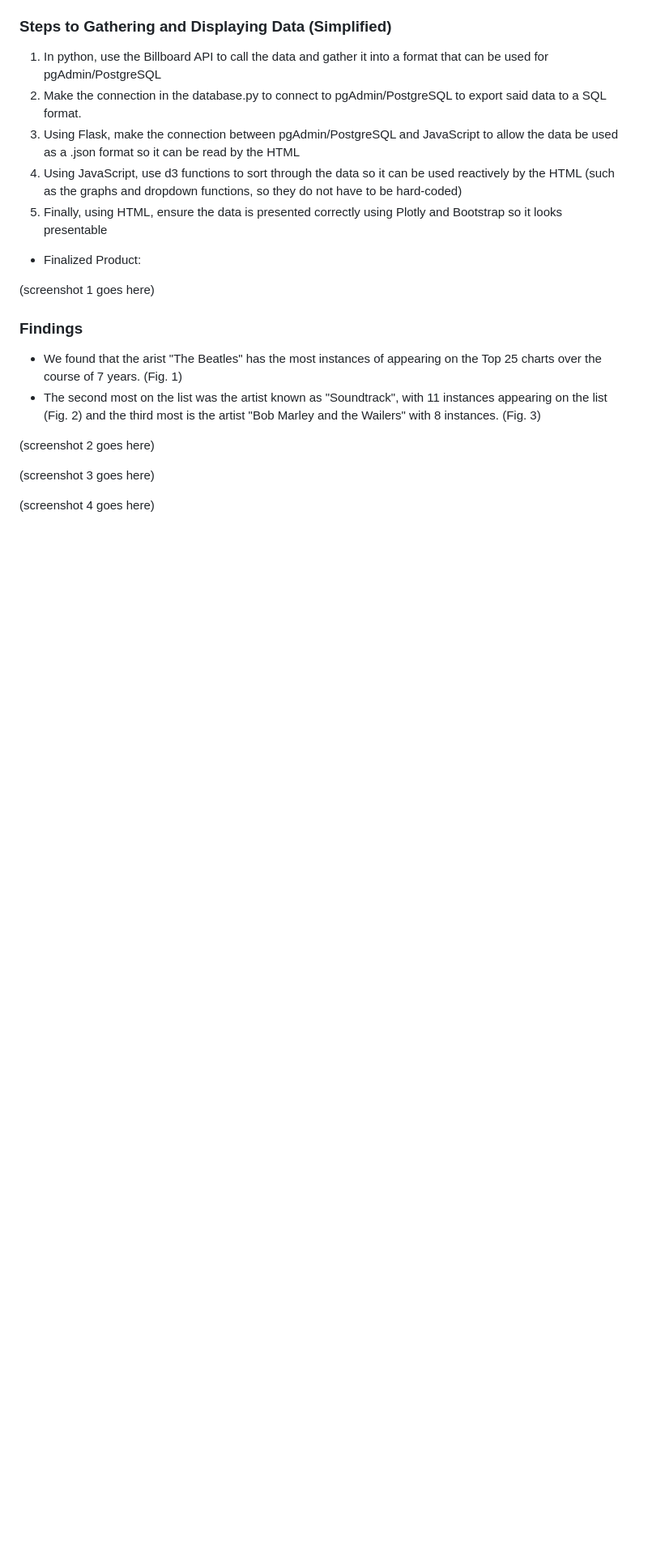
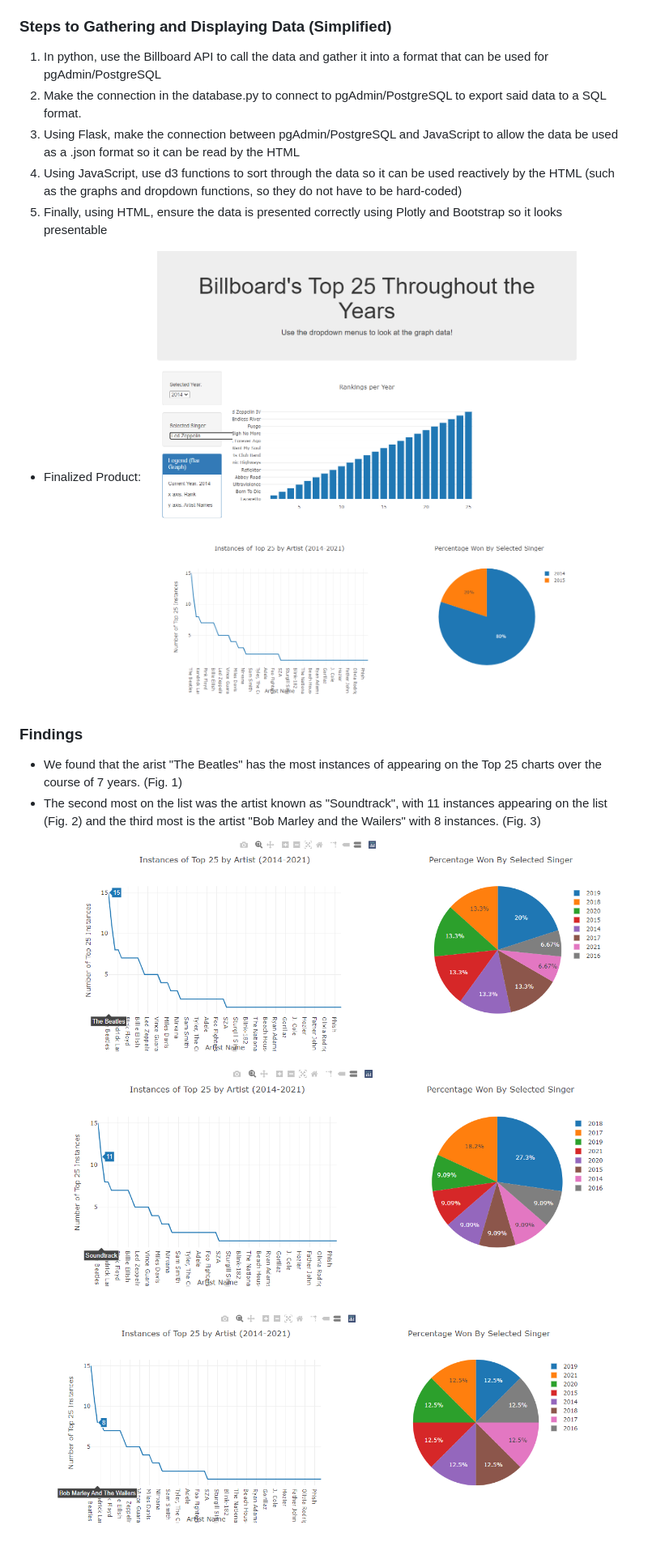
Before and after one commit to MarkWerden/Project-3, a Markdown page: README.md, the part around the change. Shown at 81% size. GitHub-like rendering; pictures changed too: Images/Screenshot_1.png (added), Images/Screenshot_2.png (added), Images/Screenshot_3.png (added); blank space fills up the shorter version.

Commit message:
True final commit + Adding images for Readme

```diff
--- a/README.md
+++ b/README.md
@@ -20,15 +20,11 @@ The goal of this project was to determine what musical artists had the most inst
 4. Using JavaScript, use d3 functions to sort through the data so it can be used reactively by the HTML (such as the graphs and dropdown functions, so they do not have to be hard-coded)
 5. Finally, using HTML, ensure the data is presented correctly using Plotly and Bootstrap so it looks presentable
 - Finalized Product:
-
-(screenshot 1 goes here)
+![Final Results](Images/Screenshot_1.png)
 
 ### Findings
 - We found that the arist "The Beatles" has the most instances of appearing on the Top 25 charts over the course of 7 years. (Fig. 1)
 - The second most on the list was the artist known as "Soundtrack", with 11 instances appearing on the list (Fig. 2) and the third most is the artist "Bob Marley and the Wailers" with 8 instances. (Fig. 3)
-
-(screenshot 2 goes here)
-
-(screenshot 3 goes here)
-
-(screenshot 4 goes here)
+![Fig. 1](Images/Screenshot_2.png)
+![Fig. 2](Images/Screenshot_3.png)
+![Fig. 3](Images/Screenshot_4.png)
```
Also changed, not shown: 1 other file.
